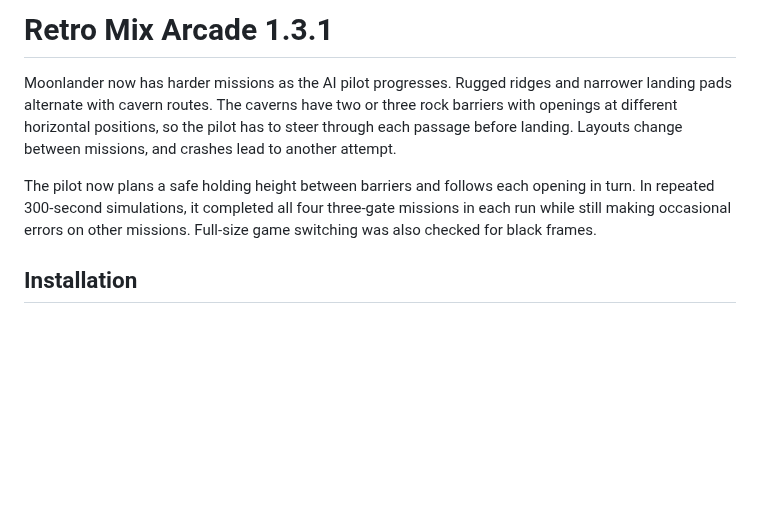
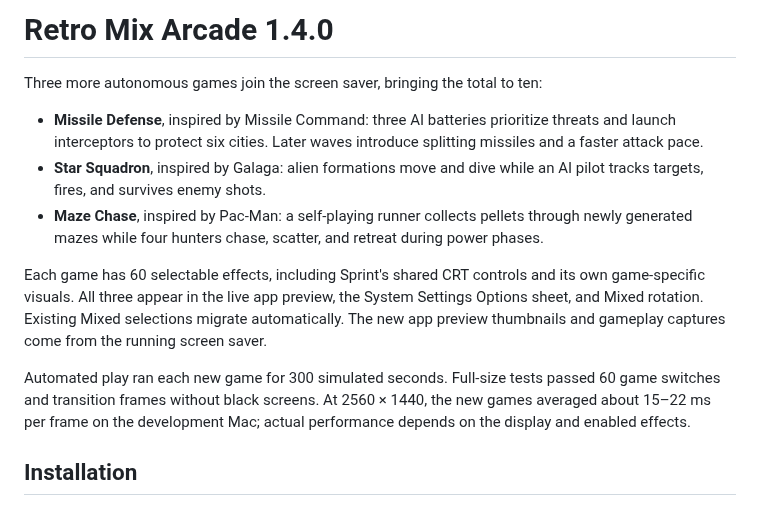
Before and after one commit to mikaelmoran/retro-mix-arcade-downloads, a Markdown page: RELEASE_NOTES.md, the part around the change. GitHub-like rendering; blank space fills up the shorter version.

```diff
--- a/RELEASE_NOTES.md
+++ b/RELEASE_NOTES.md
@@ -1,15 +1,26 @@
-# Retro Mix Arcade 1.3.1
+# Retro Mix Arcade 1.4.0
 
-Moonlander now has harder missions as the AI pilot progresses. Rugged ridges
-and narrower landing pads alternate with cavern routes. The caverns have two
-or three rock barriers with openings at different horizontal positions, so
-the pilot has to steer through each passage before landing. Layouts change
-between missions, and crashes lead to another attempt.
+Three more autonomous games join the screen saver, bringing the total to ten:
 
-The pilot now plans a safe holding height between barriers and follows each
-opening in turn. In repeated 300-second simulations, it completed all four
-three-gate missions in each run while still making occasional errors on other
-missions. Full-size game switching was also checked for black frames.
+- **Missile Defense**, inspired by Missile Command: three AI batteries prioritize
+  threats and launch interceptors to protect six cities. Later waves introduce
+  splitting missiles and a faster attack pace.
+- **Star Squadron**, inspired by Galaga: alien formations move and dive while
+  an AI pilot tracks targets, fires, and survives enemy shots.
+- **Maze Chase**, inspired by Pac-Man: a self-playing runner collects pellets
+  through newly generated mazes while four hunters chase, scatter, and retreat
+  during power phases.
+
+Each game has 60 selectable effects, including Sprint's shared CRT controls and
+its own game-specific visuals. All three appear in the live app preview, the
+System Settings Options sheet, and Mixed rotation. Existing Mixed selections
+migrate automatically. The new app preview thumbnails and gameplay captures
+come from the running screen saver.
+
+Automated play ran each new game for 300 simulated seconds. Full-size tests
+passed 60 game switches and transition frames without black screens. At
+2560 × 1440, the new games averaged about 15–22 ms per frame on the
+development Mac; actual performance depends on the display and enabled effects.
 
 ## Installation
 
```
Also changed, not shown: README.md (+14 -5 lines), Images/RetroMixArcade-app.png, Images/Screenshots/maze-chase.png (added), Images/Screenshots/missile-defense.png (added), Images/Screenshots/star-squadron.png (added).
